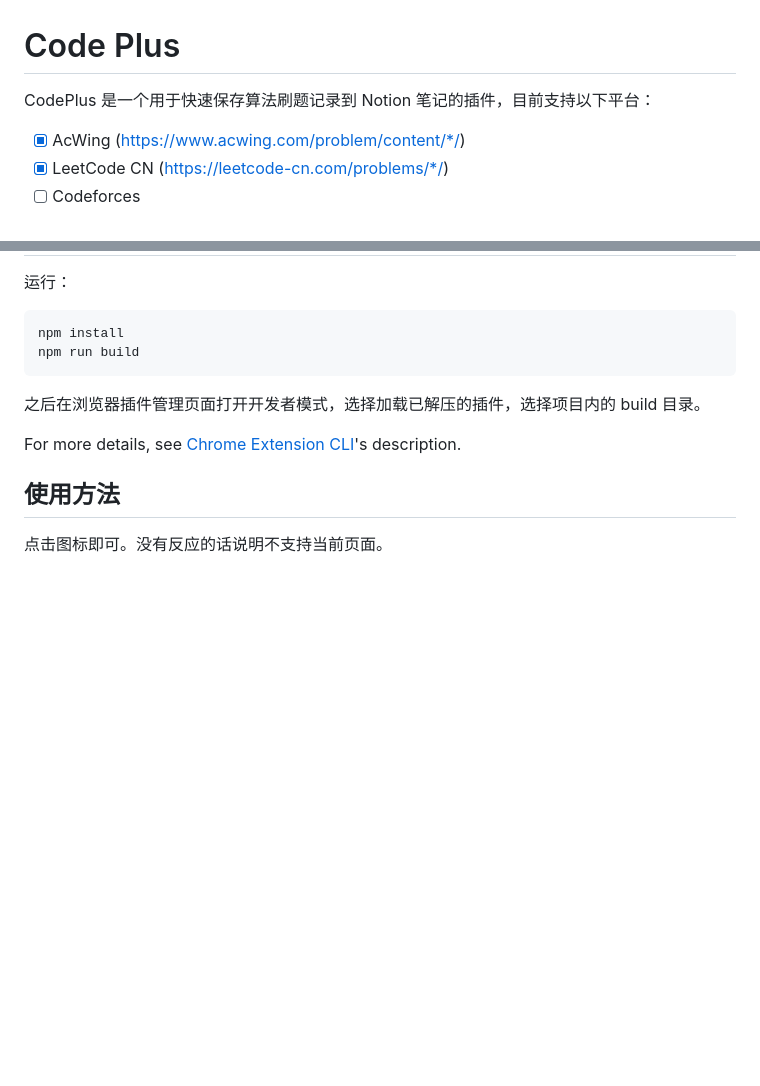
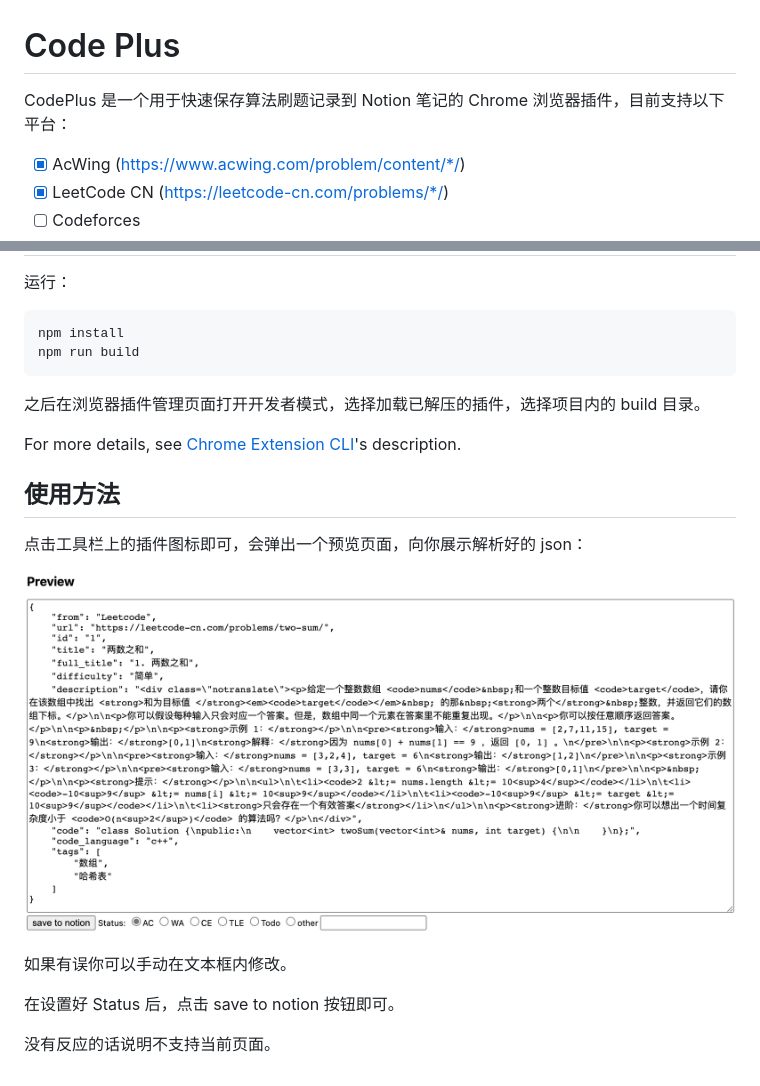
Before and after one commit to moeakwak/code-plus, a Markdown page: README.md, 2 parts joined by grey strips. Drawn GitHub-style; pictures changed too: readme-assets/image-20220410003243526.png (added); blank space fills up the shorter version.

Commit message:
add image to readme

```diff
--- a/README.md
+++ b/README.md
@@ -1,6 +1,6 @@
 # Code Plus
 
-CodePlus 是一个用于快速保存算法刷题记录到 Notion 笔记的插件，目前支持以下平台：
+CodePlus 是一个用于快速保存算法刷题记录到 Notion 笔记的 Chrome 浏览器插件，目前支持以下平台：
 
 - [x] AcWing (https://www.acwing.com/problem/content/*/)
 - [x] LeetCode CN (https://leetcode-cn.com/problems/*/)
@@ -51,4 +51,12 @@ For more details, see [Chrome Extension CLI](https://github.com/dutiyesh/chrome-
 
 ## 使用方法
 
-点击图标即可。没有反应的话说明不支持当前页面。
+点击工具栏上的插件图标即可，会弹出一个预览页面，向你展示解析好的 json：
+
+![image-20220410003243526](readme-assets//image-20220410003243526.png)
+
+如果有误你可以手动在文本框内修改。
+
+在设置好 Status 后，点击 save to notion 按钮即可。
+
+没有反应的话说明不支持当前页面。
```
